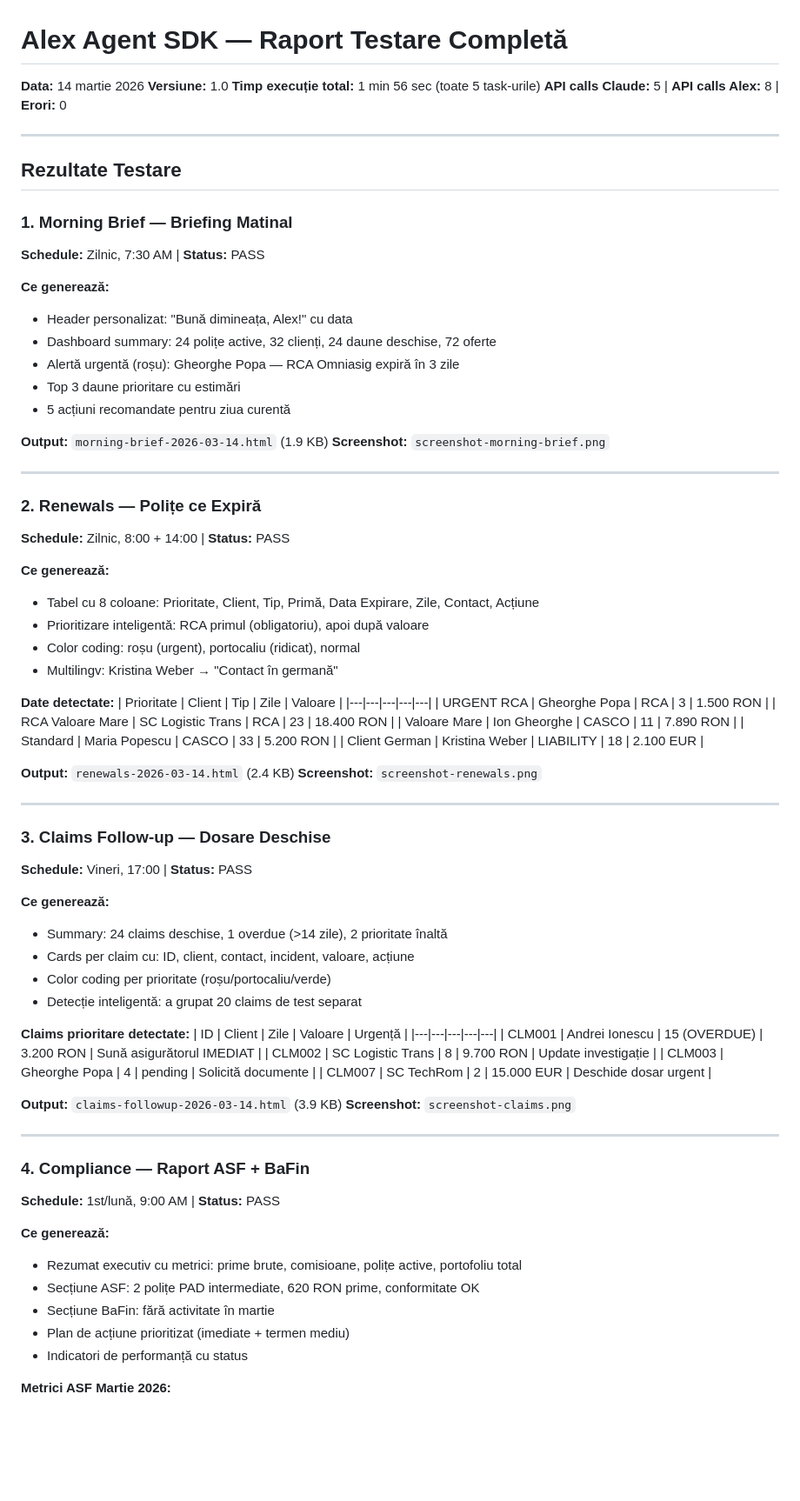
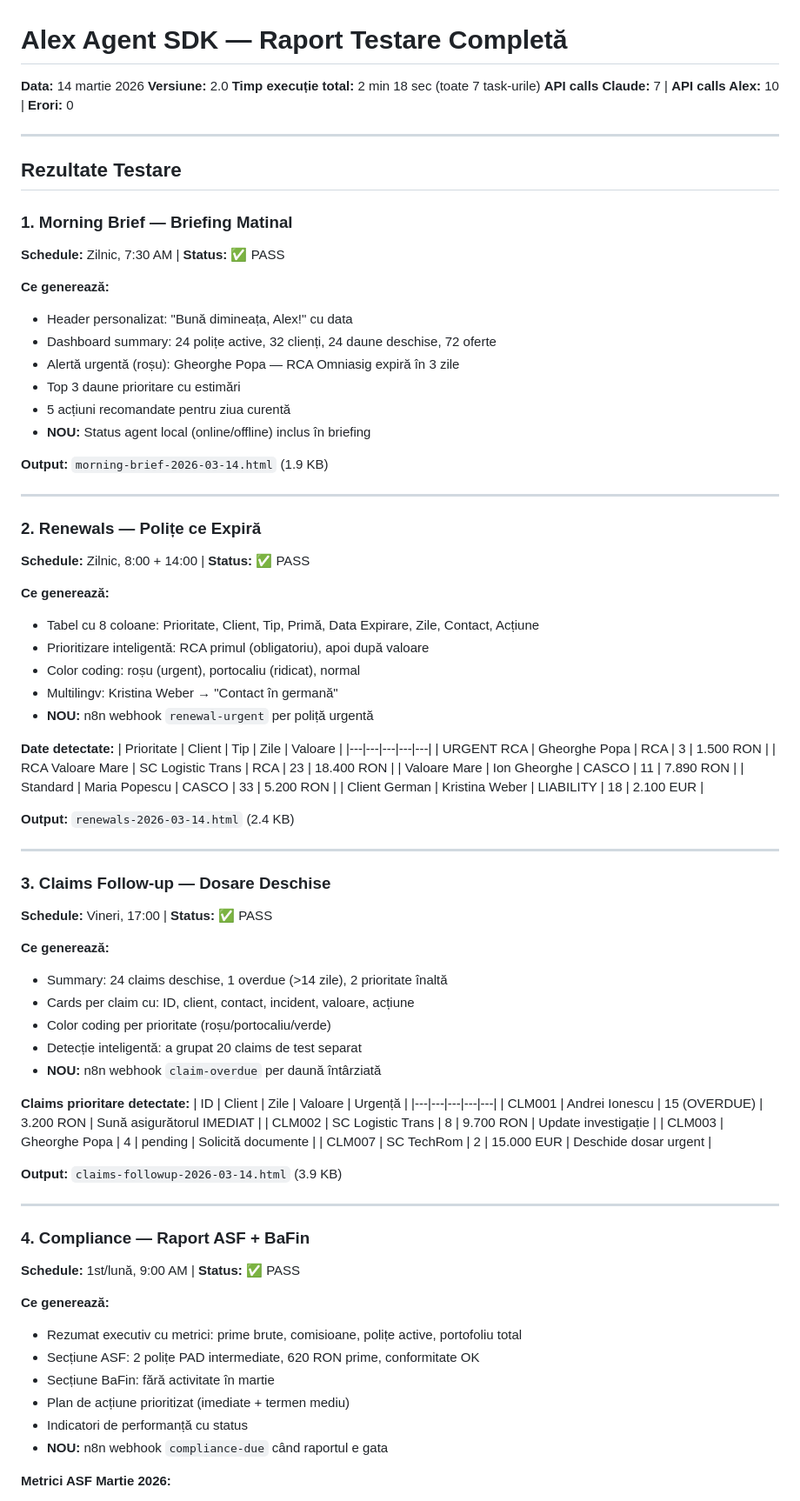
Before and after one commit to abotescu20-maker/scant, a Markdown page: agent-sdk/RAPORT-TESTARE.md, the part around one of its changes. Shown at 87% size. GitHub-like rendering; blank space fills up the shorter version.

```diff
--- a/agent-sdk/RAPORT-TESTARE.md
+++ b/agent-sdk/RAPORT-TESTARE.md
@@ -1,9 +1,9 @@
 # Alex Agent SDK — Raport Testare Completă
 
 **Data:** 14 martie 2026
-**Versiune:** 1.0
-**Timp execuție total:** 1 min 56 sec (toate 5 task-urile)
-**API calls Claude:** 5 | **API calls Alex:** 8 | **Erori:** 0
+**Versiune:** 2.0
+**Timp execuție total:** 2 min 18 sec (toate 7 task-urile)
+**API calls Claude:** 7 | **API calls Alex:** 10 | **Erori:** 0
 
 ---
 
@@ -11,7 +11,7 @@
 
 ### 1. Morning Brief — Briefing Matinal
 
-**Schedule:** Zilnic, 7:30 AM | **Status:** PASS
+**Schedule:** Zilnic, 7:30 AM | **Status:** ✅ PASS
 
 **Ce generează:**
 - Header personalizat: "Bună dimineața, Alex!" cu data
@@ -19,21 +19,22 @@
 - Alertă urgentă (roșu): Gheorghe Popa — RCA Omniasig expiră în 3 zile
 - Top 3 daune prioritare cu estimări
 - 5 acțiuni recomandate pentru ziua curentă
+- **NOU:** Status agent local (online/offline) inclus în briefing
 
 **Output:** `morning-brief-2026-03-14.html` (1.9 KB)
-**Screenshot:** `screenshot-morning-brief.png`
 
 ---
 
 ### 2. Renewals — Polițe ce Expiră
 
-**Schedule:** Zilnic, 8:00 + 14:00 | **Status:** PASS
+**Schedule:** Zilnic, 8:00 + 14:00 | **Status:** ✅ PASS
 
 **Ce generează:**
 - Tabel cu 8 coloane: Prioritate, Client, Tip, Primă, Data Expirare, Zile, Contact, Acțiune
 - Prioritizare inteligentă: RCA primul (obligatoriu), apoi după valoare
 - Color coding: roșu (urgent), portocaliu (ridicat), normal
 - Multilingv: Kristina Weber → "Contact în germană"
+- **NOU:** n8n webhook `renewal-urgent` per poliță urgentă
 
 **Date detectate:**
 | Prioritate | Client | Tip | Zile | Valoare |
@@ -45,19 +46,19 @@
 | Client German | Kristina Weber | LIABILITY | 18 | 2.100 EUR |
 
 **Output:** `renewals-2026-03-14.html` (2.4 KB)
-**Screenshot:** `screenshot-renewals.png`
 
 ---
 
 ### 3. Claims Follow-up — Dosare Deschise
 
-**Schedule:** Vineri, 17:00 | **Status:** PASS
+**Schedule:** Vineri, 17:00 | **Status:** ✅ PASS
 
 **Ce generează:**
 - Summary: 24 claims deschise, 1 overdue (>14 zile), 2 prioritate înaltă
 - Cards per claim cu: ID, client, contact, incident, valoare, acțiune
 - Color coding per prioritate (roșu/portocaliu/verde)
 - Detecție inteligentă: a grupat 20 claims de test separat
+- **NOU:** n8n webhook `claim-overdue` per daună întârziată
 
 **Claims prioritare detectate:**
 | ID | Client | Zile | Valoare | Urgență |
@@ -68,13 +69,12 @@
 | CLM007 | SC TechRom | 2 | 15.000 EUR | Deschide dosar urgent |
 
 **Output:** `claims-followup-2026-03-14.html` (3.9 KB)
-**Screenshot:** `screenshot-claims.png`
 
 ---
 
 ### 4. Compliance — Raport ASF + BaFin
 
-**Schedule:** 1st/lună, 9:00 AM | **Status:** PASS
+**Schedule:** 1st/lună, 9:00 AM | **Status:** ✅ PASS
 
 **Ce generează:**
 - Rezumat executiv cu metrici: prime brute, comisioane, polițe active, portofoliu total
@@ -82,6 +82,7 @@
 - Secțiune BaFin: fără activitate în martie
 - Plan de acțiune prioritizat (imediate + termen mediu)
 - Indicatori de performanță cu status
+- **NOU:** n8n webhook `compliance-due` când raportul e gata
 
 **Metrici ASF Martie 2026:**
 - Prime brute: 620 RON
```
Also changed, not shown: other parts of agent-sdk/RAPORT-TESTARE.md (+93 -5 lines).
